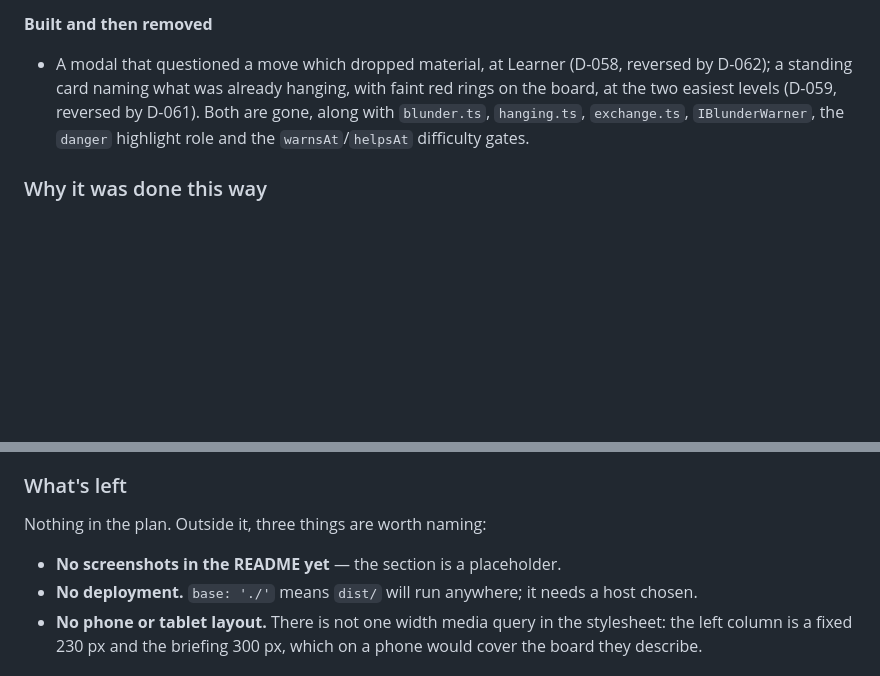
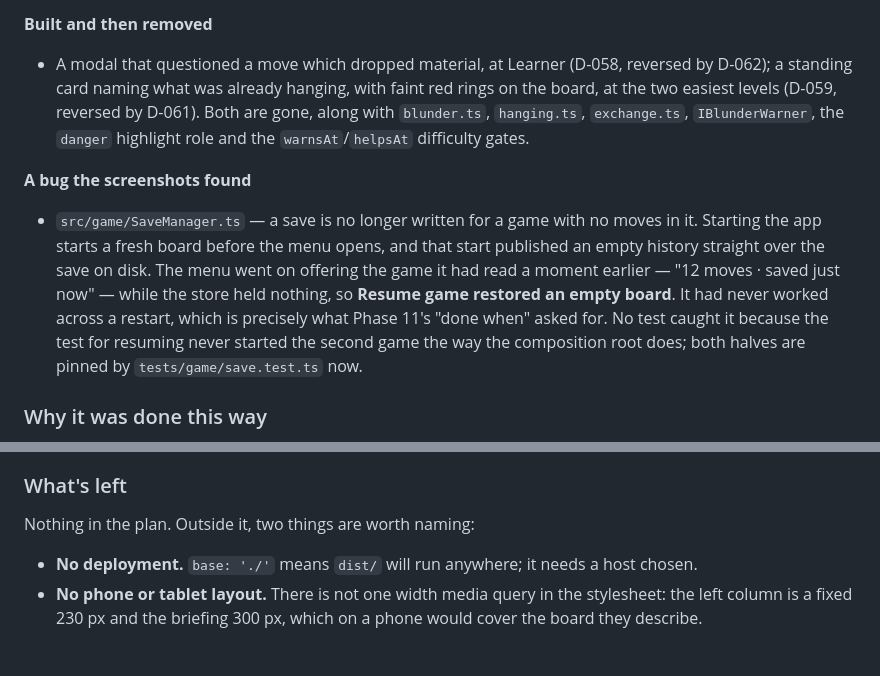
Before and after one commit to salpbes/MapChess, a Markdown page: docs/PROGRESS.md, 2 parts joined by grey strips. GitHub-like rendering; blank space fills up the shorter version.

```diff
--- a/docs/PROGRESS.md
+++ b/docs/PROGRESS.md
@@ -767,6 +767,18 @@ pointing at your mistakes were built, played, and taken back out again.
   `IBlunderWarner`, the `danger` highlight role and the `warnsAt`/`helpsAt`
   difficulty gates.
 
+**A bug the screenshots found**
+
+- `src/game/SaveManager.ts` — a save is no longer written for a game with no
+  moves in it. Starting the app starts a fresh board before the menu opens, and
+  that start published an empty history straight over the save on disk. The
+  menu went on offering the game it had read a moment earlier — "12 moves ·
+  saved just now" — while the store held nothing, so **Resume game restored an
+  empty board**. It had never worked across a restart, which is precisely what
+  Phase 11's "done when" asked for. No test caught it because the test for
+  resuming never started the second game the way the composition root does;
+  both halves are pinned by `tests/game/save.test.ts` now.
+
 ### Why it was done this way
 
 **The attribution is in the app, not only the README** (D-053). ODbL requires
@@ -811,9 +823,8 @@ constantly. It is now a promise chain.
 
 ### What's left
 
-Nothing in the plan. Outside it, three things are worth naming:
+Nothing in the plan. Outside it, two things are worth naming:
 
-- **No screenshots in the README yet** — the section is a placeholder.
 - **No deployment.** `base: './'` means `dist/` will run anywhere; it needs a
   host chosen.
 - **No phone or tablet layout.** There is not one width media query in the
```
Also changed, not shown: README.md (+15 -8 lines), docs/screenshots/02-glencoe-relief.png (added), docs/screenshots/03-lindisfarne-sea.png (added), docs/screenshots/04-hint.png (added), 3 other files.
